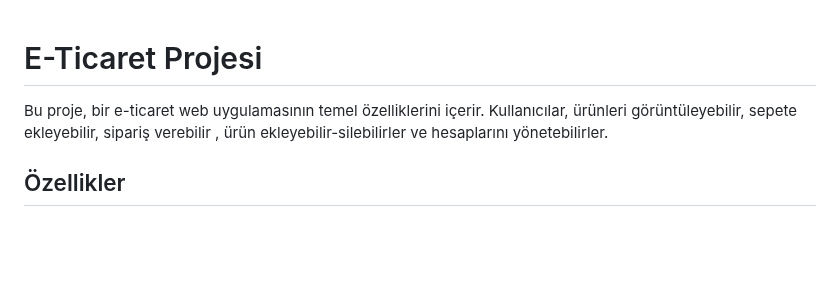
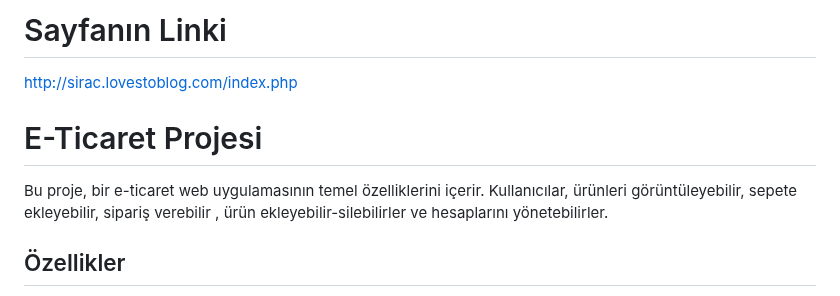
Before and after one commit to siracgezgin/e_ticaret, a Markdown page: README.md, the part around the change. Rendered like a GitHub page; blank space fills up the shorter version.

```diff
--- a/README.md
+++ b/README.md
@@ -1,6 +1,10 @@
+# Sayfanın Linki
+http://sirac.lovestoblog.com/index.php
+
 # E-Ticaret Projesi
 
 Bu proje, bir e-ticaret web uygulamasının temel özelliklerini içerir. Kullanıcılar, ürünleri görüntüleyebilir, sepete ekleyebilir, sipariş verebilir , ürün ekleyebilir-silebilirler ve hesaplarını yönetebilirler.
+
 
 ## Özellikler
 
```
